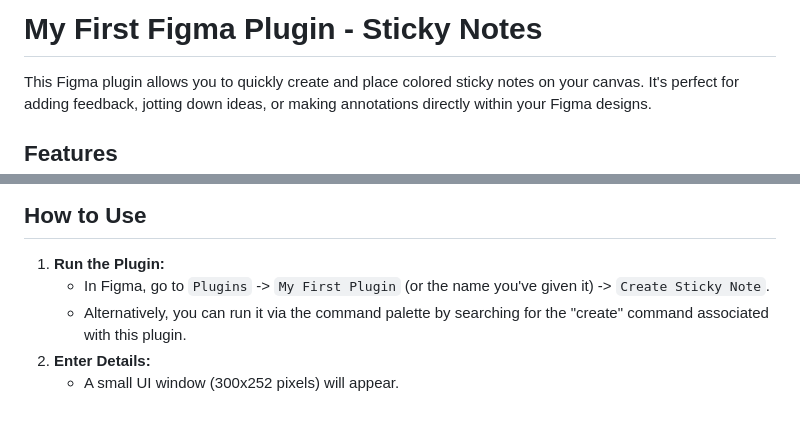
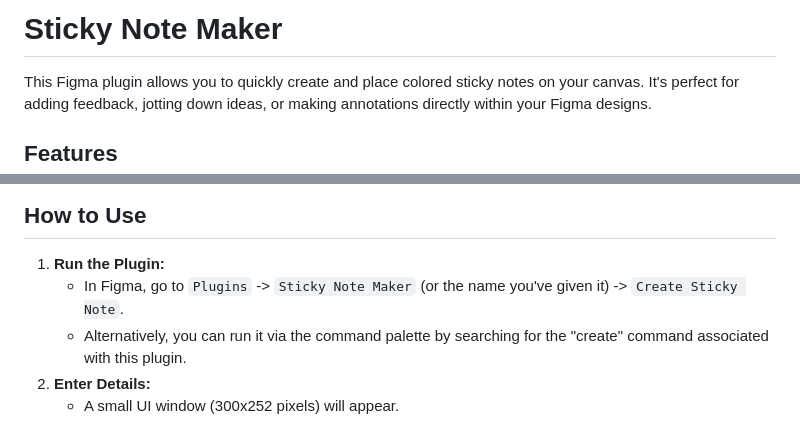
Before and after one commit to akhalizev/Sticky-Note-Maker, a Markdown page: README.md, 2 parts joined by grey strips. Drawn GitHub-style.

Commit message:
Update plugin name to Sticky Note Maker in README

```diff
--- a/README.md
+++ b/README.md
@@ -1,4 +1,4 @@
-# My First Figma Plugin - Sticky Notes
+# Sticky Note Maker
 
 This Figma plugin allows you to quickly create and place colored sticky notes on your canvas. It's perfect for adding feedback, jotting down ideas, or making annotations directly within your Figma designs.
 
@@ -22,7 +22,7 @@ This Figma plugin allows you to quickly create and place colored sticky notes on
 ## How to Use
 
 1. **Run the Plugin:**
-   * In Figma, go to `Plugins` -> `My First Plugin` (or the name you've given it) -> `Create Sticky Note`.
+   * In Figma, go to `Plugins` -> `Sticky Note Maker` (or the name you've given it) -> `Create Sticky Note`.
    * Alternatively, you can run it via the command palette by searching for the "create" command associated with this plugin.
 2. **Enter Details:**
    * A small UI window (300x252 pixels) will appear.
```
